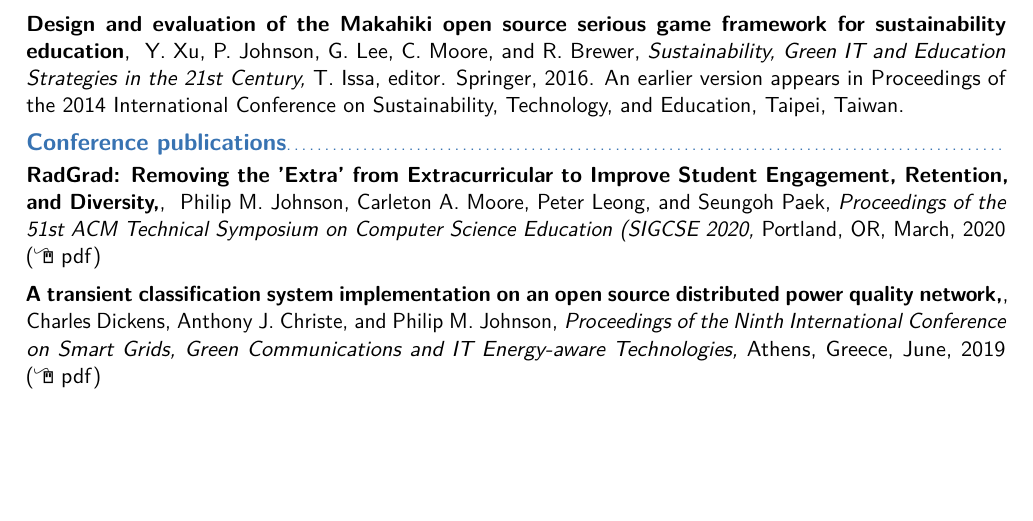
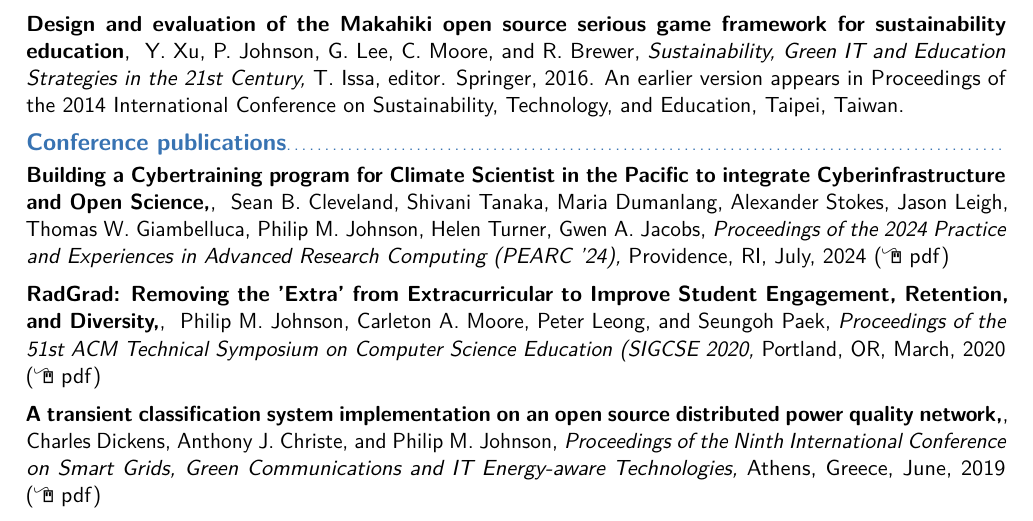
Before and after one commit to philipmjohnson/cv, a LaTeX CV (philipmjohnson-cv.tex): part of page 4 of 11, cut so that both start at the same text, the shorter picture padded with empty space. Compiled offline with pdfLaTeX.

Commit message:
Added PEARC 24

```diff
--- a/philipmjohnson-cv.tex
+++ b/philipmjohnson-cv.tex
@@ -305,6 +305,12 @@
           {T. Issa, editor.  Springer, 2016.  An earlier version appears in Proceedings of the 2014 International Conference on Sustainability, Technology, and Education, Taipei, Taiwan.}
 
 \subsection{Conference publications}
+
+\cvpubitemlink{Building a Cybertraining program for Climate Scientist in the Pacific to integrate Cyberinfrastructure and Open Science,}
+          {Sean B. Cleveland, Shivani Tanaka, Maria Dumanlang, Alexander Stokes, Jason Leigh, Thomas W. Giambelluca, Philip M. Johnson, Helen Turner, Gwen A. Jacobs}
+          {Proceedings of the 2024 Practice and Experiences in Advanced Research Computing (PEARC '24)}
+          {Providence, RI, July, 2024}
+          {http://csdl.ics.hawaii.edu/techreports/2024/24-01/24-01.pdf}
 
 \cvpubitemlink{RadGrad: Removing the 'Extra' from Extracurricular to Improve Student Engagement, Retention, and Diversity,}
           {Philip M. Johnson, Carleton A. Moore, Peter Leong, and Seungoh Paek}
```
Also changed, not shown: philipmjohnson-cv.pdf.
